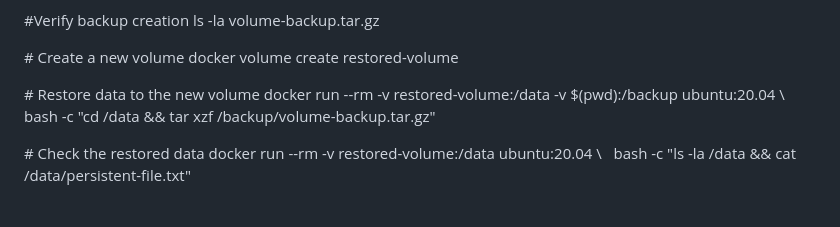
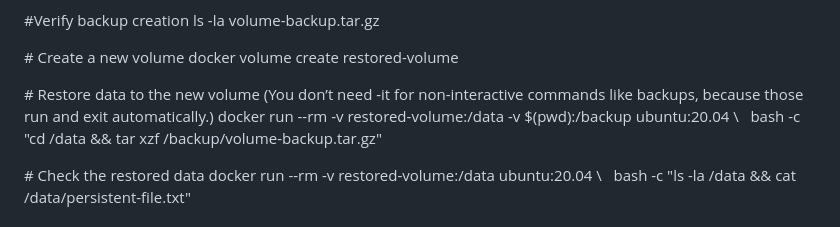
Before and after one commit to SameaSaeed/Containerization, a Markdown page: Docker Basics/Docker Volumes.md, the part around the change. GitHub-like rendering.

Commit message:
Update restore data instruction for clarity
Clarify that -it is unnecessary for non-interactive commands like backups.

```diff
--- a/Docker Basics/Docker Volumes.md
+++ b/Docker Basics/Docker Volumes.md
@@ -117,7 +117,7 @@ docker volume create restored-volume
 
 
 
-\# Restore data to the new volume
+\# Restore data to the new volume (You don’t need -it for non-interactive commands like backups, because those run and exit automatically.)
 docker run --rm -v restored-volume:/data -v $(pwd):/backup ubuntu:20.04 \\
 &nbsp; bash -c "cd /data \&\& tar xzf /backup/volume-backup.tar.gz"
 
```
